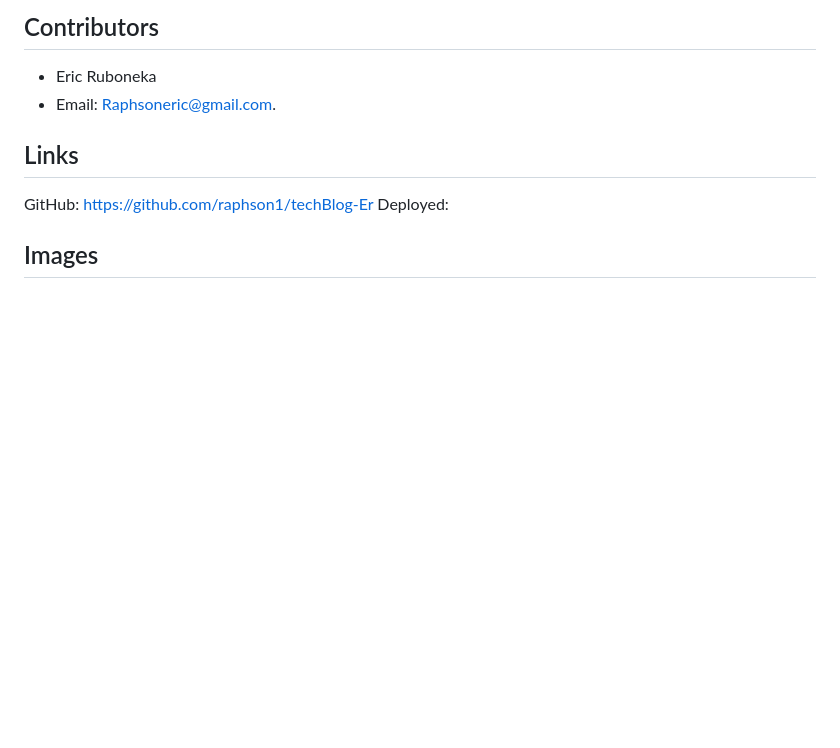
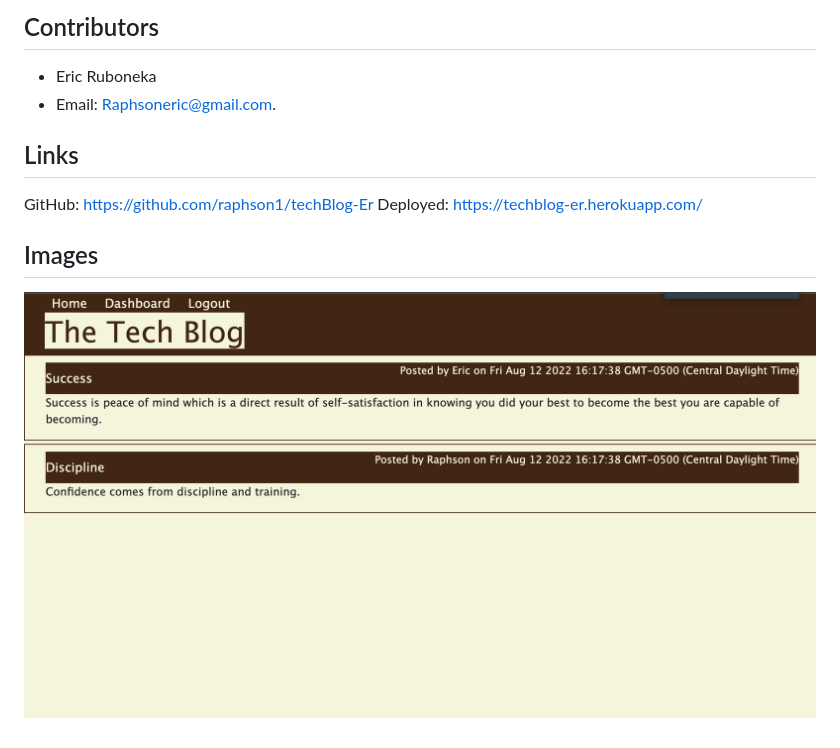
Before and after one commit to raphson1/techBlog-Er, a Markdown page: README.md, the part around the change. Drawn GitHub-style; pictures changed too: Main/img/img.png (added); blank space fills up the shorter version.

```diff
--- a/README.md
+++ b/README.md
@@ -32,6 +32,8 @@ If you want this application on you local computer fell free to clone it or down
 ## Links
 
 GitHub: https://github.com/raphson1/techBlog-Er
-Deployed:
+Deployed: https://techblog-er.herokuapp.com/
 
 ## Images
+
+ ![img](./Main/img/img.png)
```
Also changed, not shown: 2 other files.
